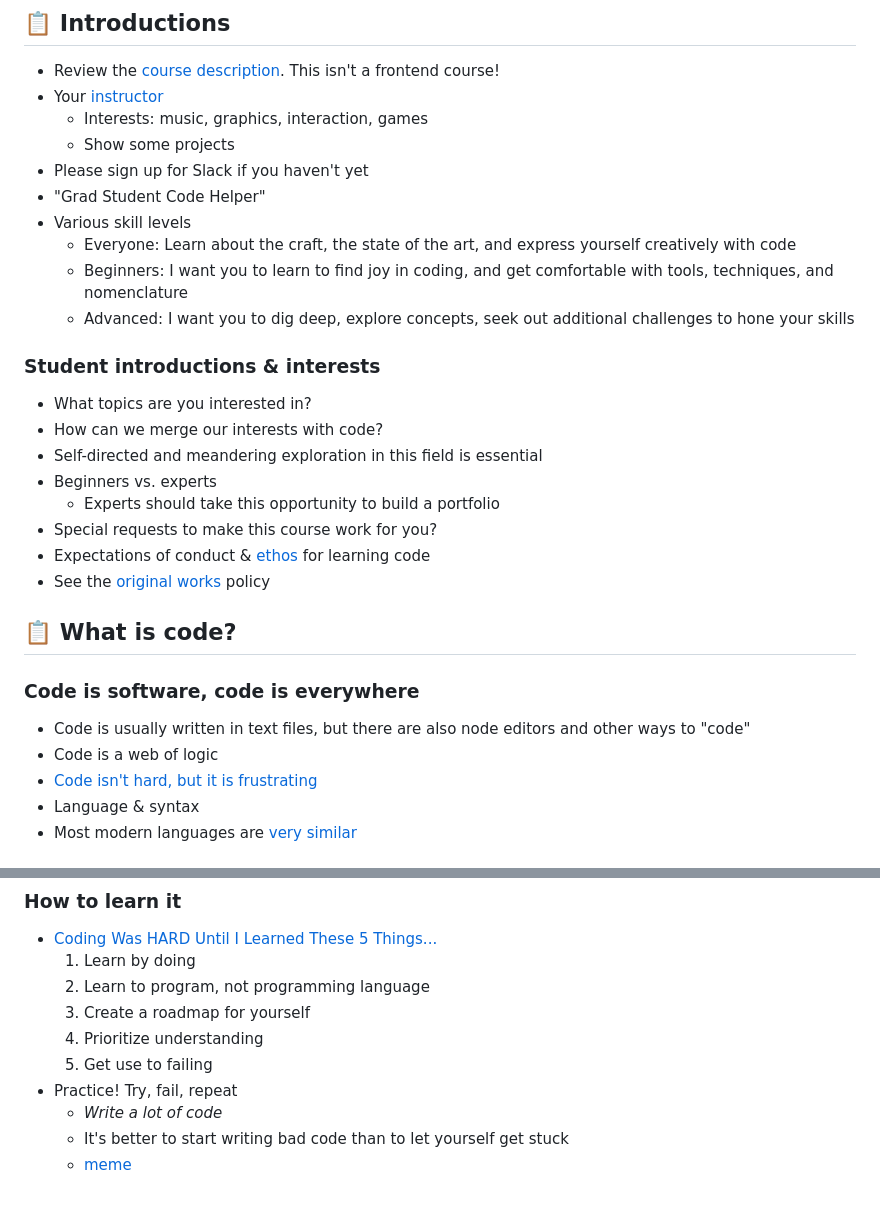
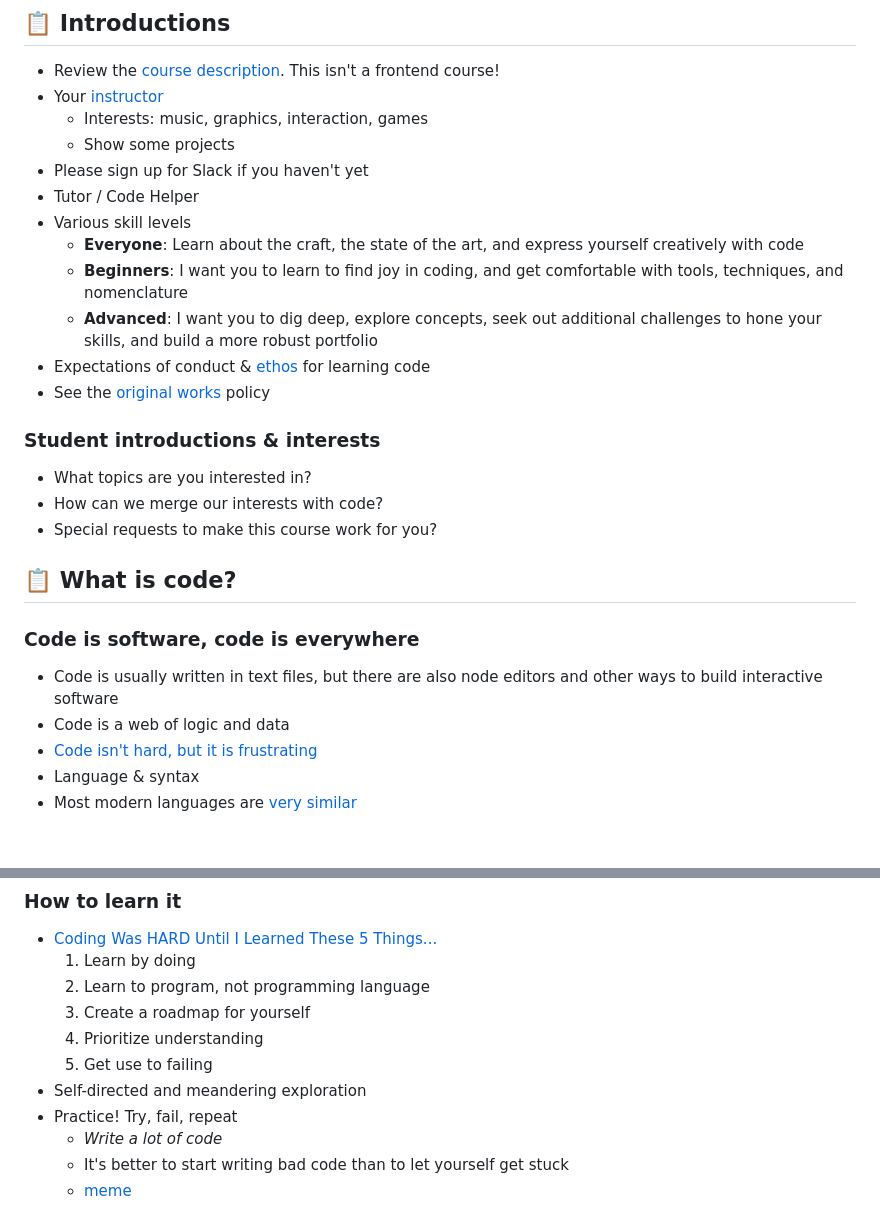
Before and after one commit to cacheflowe/ctd-creative-coding, a Markdown page: classes/class-01.md, 2 parts joined by grey strips. Drawn GitHub-style.

```diff
--- a/classes/class-01.md
+++ b/classes/class-01.md
@@ -7,29 +7,26 @@
   * Interests: music, graphics, interaction, games
   * Show some projects
 * Please sign up for Slack if you haven't yet
-* "Grad Student Code Helper"
+* Tutor / Code Helper
 * Various skill levels
-  * Everyone: Learn about the craft, the state of the art, and express yourself creatively with code
-  * Beginners: I want you to learn to find joy in coding, and get comfortable with tools, techniques, and nomenclature
-  * Advanced: I want you to dig deep, explore concepts, seek out additional challenges to hone your skills
+  * **Everyone**: Learn about the craft, the state of the art, and express yourself creatively with code
+  * **Beginners**: I want you to learn to find joy in coding, and get comfortable with tools, techniques, and nomenclature
+  * **Advanced**: I want you to dig deep, explore concepts, seek out additional challenges to hone your skills, and build a more robust portfolio
+* Expectations of conduct & [ethos](../docs/policies.md#ethos-for-learning-code) for learning code
+* See the [original works](../docs/policies.md#original-works) policy
 
 ### Student introductions & interests
 
 * What topics are you interested in?
 * How can we merge our interests with code?
-* Self-directed and meandering exploration in this field is essential
-* Beginners vs. experts
-  * Experts should take this opportunity to build a portfolio
 * Special requests to make this course work for you?
-* Expectations of conduct & [ethos](../docs/policies.md#ethos-for-learning-code) for learning code
-* See the [original works](../docs/policies.md#original-works) policy
 
 ## 📋 What is code?
 
 ### Code is software, code is everywhere
 
-* Code is usually written in text files, but there are also node editors and other ways to "code"
-* Code is a web of logic
+* Code is usually written in text files, but there are also node editors and other ways to build interactive software
+* Code is a web of logic and data
 * [Code isn't hard, but it is frustrating](https://clivethompson.medium.com/programming-isnt-hard-but-it-s-frustrating-6cb740085243)
 * Language & syntax
 * Most modern languages are [very similar](https://en.wikipedia.org/wiki/Comparison_of_programming_languages)
@@ -55,6 +52,7 @@
   3. Create a roadmap for yourself
   4. Prioritize understanding
   5. Get use to failing
+* Self-directed and meandering exploration
 * Practice! Try, fail, repeat
   * *Write a lot of code*
   * It's better to start writing bad code than to let yourself get stuck
```
